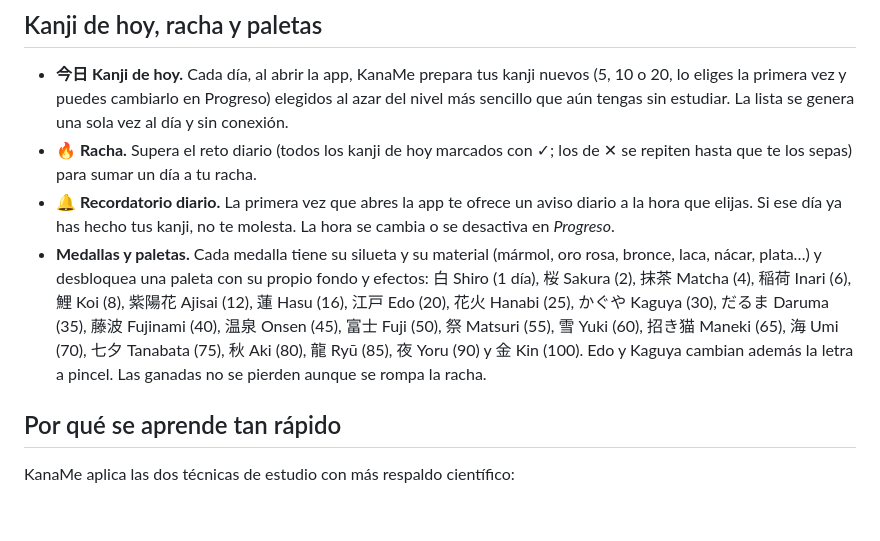
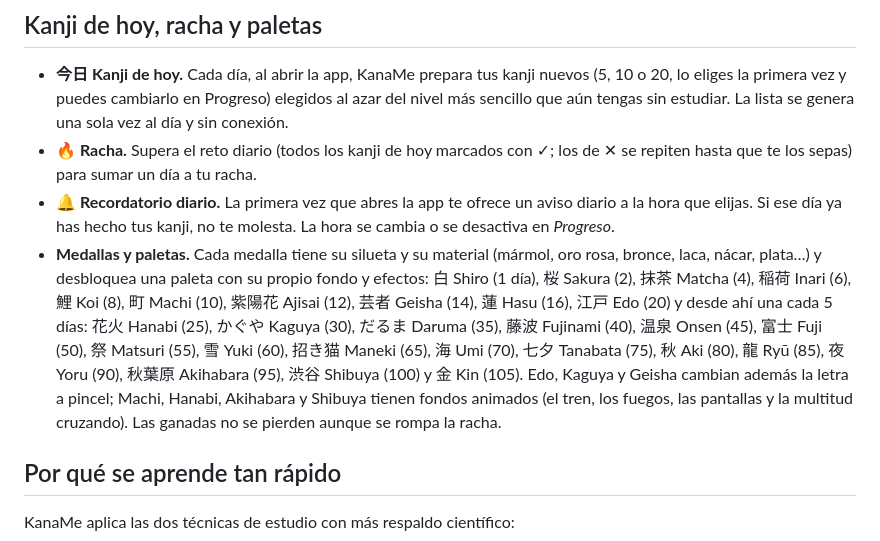
Before and after one commit to lucass-05/KanaMe-Kanji, a Markdown page: README.md, the part around the change printed below. GitHub-like rendering; blank space fills up the shorter version.

Commit message:
28 paletas con fondos nuevos, 4 paletas nuevas (Machi, Geisha, Akihabara y Shibuya) y centro de comandos

```diff
--- a/README.md
+++ b/README.md
@@ -39,7 +39,7 @@ Tu progreso se guarda solo en el móvil y se comparte entre niveles: lo que ya s
 - **今日 Kanji de hoy.** Cada día, al abrir la app, KanaMe prepara tus kanji nuevos (5, 10 o 20, lo eliges la primera vez y puedes cambiarlo en Progreso) elegidos al azar del nivel más sencillo que aún tengas sin estudiar. La lista se genera una sola vez al día y sin conexión.
 - **🔥 Racha.** Supera el reto diario (todos los kanji de hoy marcados con ✓; los de ✕ se repiten hasta que te los sepas) para sumar un día a tu racha.
 - **🔔 Recordatorio diario.** La primera vez que abres la app te ofrece un aviso diario a la hora que elijas. Si ese día ya has hecho tus kanji, no te molesta. La hora se cambia o se desactiva en *Progreso*.
-- **Medallas y paletas.** Cada medalla tiene su silueta y su material (mármol, oro rosa, bronce, laca, nácar, plata…) y desbloquea una paleta con su propio fondo y efectos: 白 Shiro (1 día), 桜 Sakura (2), 抹茶 Matcha (4), 稲荷 Inari (6), 鯉 Koi (8), 紫陽花 Ajisai (12), 蓮 Hasu (16), 江戸 Edo (20), 花火 Hanabi (25), かぐや Kaguya (30), だるま Daruma (35), 藤波 Fujinami (40), 温泉 Onsen (45), 富士 Fuji (50), 祭 Matsuri (55), 雪 Yuki (60), 招き猫 Maneki (65), 海 Umi (70), 七夕 Tanabata (75), 秋 Aki (80), 龍 Ryū (85), 夜 Yoru (90) y 金 Kin (100). Edo y Kaguya cambian además la letra a pincel. Las ganadas no se pierden aunque se rompa la racha.
+- **Medallas y paletas.** Cada medalla tiene su silueta y su material (mármol, oro rosa, bronce, laca, nácar, plata…) y desbloquea una paleta con su propio fondo y efectos: 白 Shiro (1 día), 桜 Sakura (2), 抹茶 Matcha (4), 稲荷 Inari (6), 鯉 Koi (8), 町 Machi (10), 紫陽花 Ajisai (12), 芸者 Geisha (14), 蓮 Hasu (16), 江戸 Edo (20) y desde ahí una cada 5 días: 花火 Hanabi (25), かぐや Kaguya (30), だるま Daruma (35), 藤波 Fujinami (40), 温泉 Onsen (45), 富士 Fuji (50), 祭 Matsuri (55), 雪 Yuki (60), 招き猫 Maneki (65), 海 Umi (70), 七夕 Tanabata (75), 秋 Aki (80), 龍 Ryū (85), 夜 Yoru (90), 秋葉原 Akihabara (95), 渋谷 Shibuya (100) y 金 Kin (105). Edo, Kaguya y Geisha cambian además la letra a pincel; Machi, Hanabi, Akihabara y Shibuya tienen fondos animados (el tren, los fuegos, las pantallas y la multitud cruzando). Las ganadas no se pierden aunque se rompa la racha.
 
 ## Por qué se aprende tan rápido
 
```
Also changed, not shown: other parts of README.md (+1 -1 lines), docs/preview.png, 3 other files.
